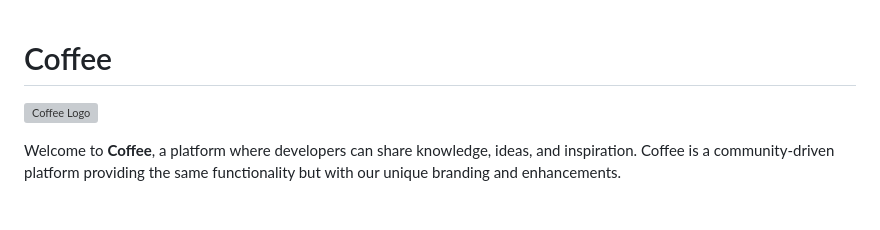
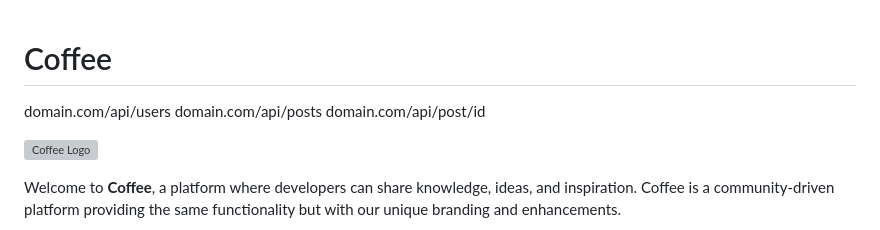
Before and after one commit to joshwasanz/coffee, a Markdown page: README.md, the part around the change. Drawn GitHub-style; blank space fills up the shorter version; grey boxes are pictures that could not be loaded.

```diff
--- a/README.md
+++ b/README.md
@@ -1,4 +1,8 @@
 # Coffee
+domain.com/api/users
+domain.com/api/posts
+domain.com/api/post/id
+
 
 ![Coffee Logo](https://via.placeholder.com/200x80?text=Coffee)
 
```
